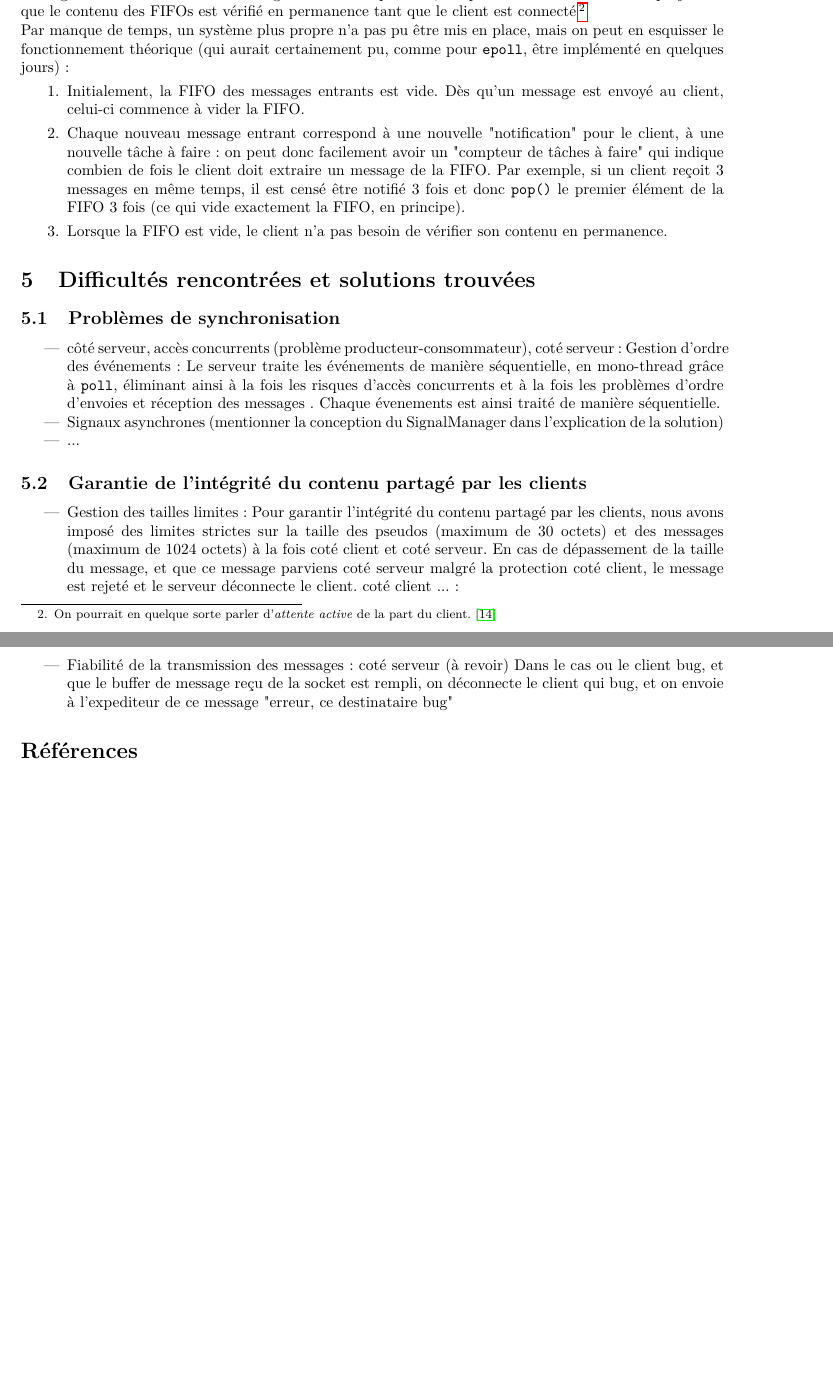
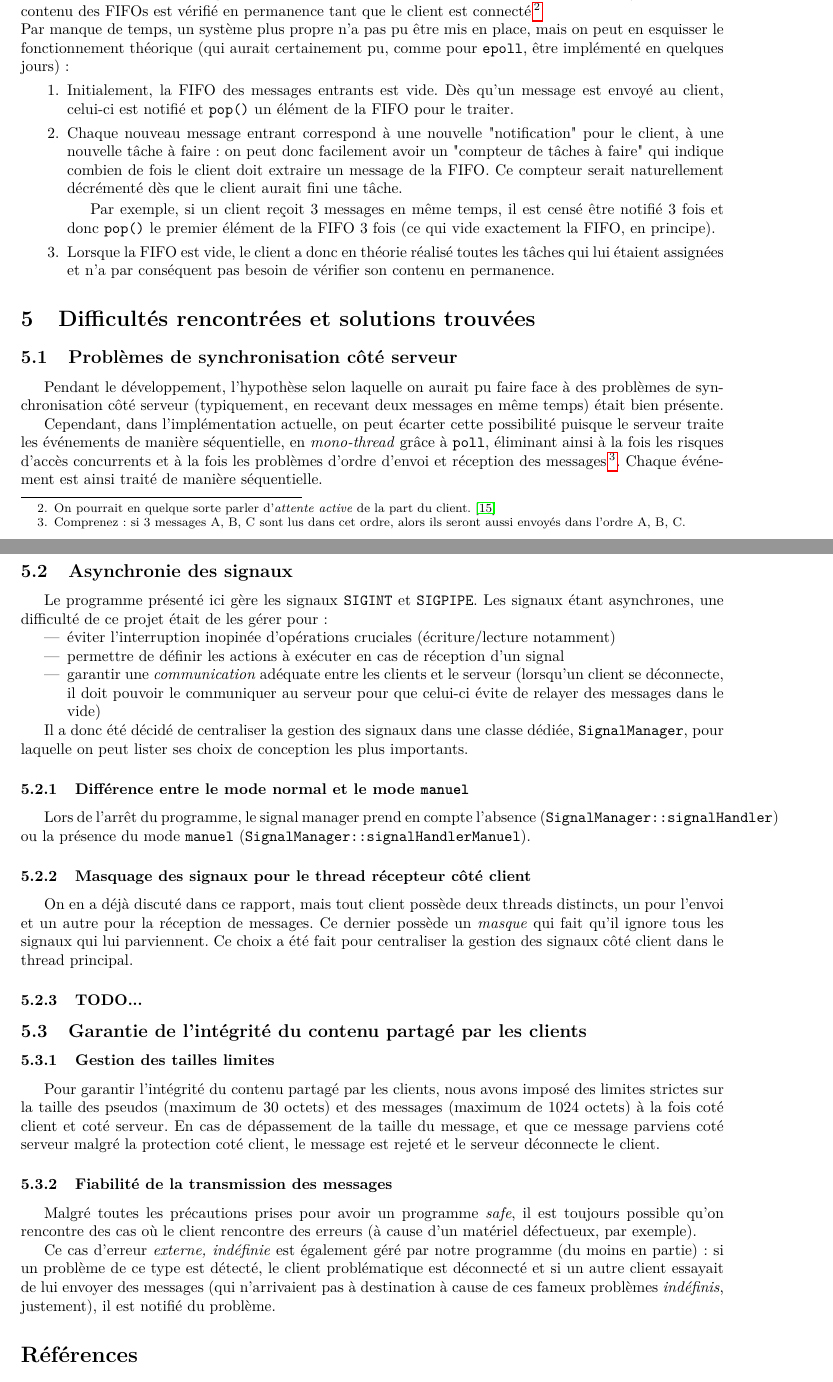
Before and after one commit to Daniel-Dfg/OS_Projet_2, a LaTeX document (ExcessFiles/Rapport/rapport.tex): two parts of pages 5 and 6 of 6 before the commit and two parts of pages 5 and 6 of 7 after it, joined at a grey line, cut so that both start at the same text, the shorter picture padded with empty space. Compiled offline with pdfLaTeX.

Commit message:
Rapport : Reformulations + avancées
TODO :
- Les quelques dernières sections et détails
- Une décision : doit-on vraiment parler de boost::asio dans notre rapport ? Notre rapport ne doit pas parler de l'histoire derrière le projet, mais plutôt discuter de nos choix d'implémentation... (à débattre)
- Mise en page
- Mise à jour de la bibliographie (idéalement pas plus de 17-18 références, vous pouvez en supprimer mais il faut couvrir l'ensemble des notions vues)

```diff
--- a/ExcessFiles/Rapport/rapport.tex
+++ b/ExcessFiles/Rapport/rapport.tex
@@ -154,31 +155,51 @@ En conclusion, bien que l’intégration initiale de \texttt{boost::asio} ait é
 
 \subsection{Attente active pour les FIFOs côté client}
-\noindent On l'a vu en section 3.3 (\ref{Conception des clients}), tout client est séparé en deux threads dont l'un gère une FIFO pour les messages entrants et l'autre les messages sortants. Cependant, l'implémentation actuelle de ce projet fait que le contenu des FIFOs est vérifié en permanence tant que le client est connecté \footnote{On pourrait en quelque sorte parler d'\textit{attente active} de la part du client. \cite{Attente Active} }
+\noindent On l'a vu en section 3.3, tout client est séparé en deux threads dont l'un gère une FIFO pour les messages entrants et l'autre les messages sortants. Cependant, l'implémentation actuelle de ce projet fait que le contenu des FIFOs est vérifié en permanence tant que le client est connecté \footnote{On pourrait en quelque sorte parler d'\textit{attente active} de la part du client. \cite{Attente Active} }
 
 \noindent Par manque de temps, un système plus propre n'a pas pu être mis en place, mais on peut en esquisser le fonctionnement théorique (qui aurait certainement pu, comme pour \texttt{epoll}, être implémenté en quelques jours) :
 \begin{enumerate}
-    \item Initialement, la FIFO des messages entrants est vide. Dès qu'un message est envoyé au client, celui-ci commence à vider la FIFO.
-    \item Chaque nouveau message entrant correspond à une nouvelle "notification" pour le client, à une nouvelle tâche à faire : on peut donc facilement avoir un "compteur de tâches à faire" qui indique combien de fois le client doit extraire un message de la FIFO. Par exemple, si un client reçoit 3 messages en même temps, il est censé être notifié 3 fois et donc \texttt{pop()} le premier élément de la FIFO 3 fois (ce qui vide exactement la FIFO, en principe).
-    \item Lorsque la FIFO est vide, le client n'a pas besoin de vérifier son contenu en permanence.
+    \item Initialement, la FIFO des messages entrants est vide. Dès qu'un message est envoyé au client, celui-ci est notifié et \texttt{pop()} un élément de la FIFO pour le traiter.
+    \item Chaque nouveau message entrant correspond à une nouvelle "notification" pour le client, à une nouvelle tâche à faire : on peut donc facilement avoir un "compteur de tâches à faire" qui indique combien de fois le client doit extraire un message de la FIFO. Ce compteur serait naturellement décrémenté dès que le client aurait fini une tâche.
+
+    Par exemple, si un client reçoit 3 messages en même temps, il est censé être notifié 3 fois et donc \texttt{pop()} le premier élément de la FIFO 3 fois (ce qui vide exactement la FIFO, en principe).
+    \item Lorsque la FIFO est vide, le client a donc en théorie réalisé toutes les tâches qui lui étaient assignées et n'a par conséquent pas besoin de vérifier son contenu en permanence.
 \end{enumerate}
 
 \section{Difficultés rencontrées et solutions trouvées}
-\subsection{Problèmes de synchronisation}
+\subsection{Problèmes de synchronisation côté serveur}
+Pendant le développement, l'hypothèse selon laquelle on aurait pu faire face à des problèmes de synchronisation côté serveur (typiquement, en recevant deux messages en même temps) était bien présente.
+
+Cependant, dans l'implémentation actuelle, on peut écarter cette possibilité puisque le serveur traite les événements de manière séquentielle, en \textit{mono-thread} grâce à \texttt{poll}, éliminant ainsi à la fois les risques d'accès concurrents et à la fois les problèmes d'ordre d'envoi et réception des messages \footnote{Comprenez : si 3 messages A, B, C sont lus dans cet ordre, alors ils seront aussi envoyés dans l'ordre A, B, C.}. Chaque événement est ainsi traité de manière séquentielle.
+
+\subsection{Asynchronie des signaux}
+Le programme présenté ici gère les signaux \texttt{SIGINT} et \texttt{SIGPIPE}. Les signaux étant asynchrones, une difficulté de ce projet était de les gérer pour :
 \begin{itemize}
-    \item côté serveur, accès concurrents (problème producteur-consommateur),
-    coté serveur :
-    Gestion d'ordre des événements : Le serveur traite les événements de manière séquentielle, en mono-thread grâce à \texttt{poll}, éliminant ainsi à la fois les risques d'accès concurrents et à la fois les problèmes d'ordre d'envoies et réception des messages . Chaque évenements est ainsi traité de manière séquentielle.
-    \item Signaux asynchrones (mentionner la conception du SignalManager dans l'explication de la solution)
-    \item ...
+    \item éviter l'interruption inopinée d'opérations cruciales (écriture/lecture notamment)
+    \item permettre de définir les actions à exécuter en cas de réception d'un signal
+    \item garantir une \textit{communication} adéquate entre les clients et le serveur (lorsqu'un client se déconnecte, il doit pouvoir le communiquer au serveur pour que celui-ci évite de relayer des messages dans le vide)
 \end{itemize}
 
+Il a donc été décidé de centraliser la gestion des signaux dans une classe dédiée, \texttt{SignalManager}, pour laquelle on peut lister ses choix de conception les plus importants.
+\subsubsection{Différence entre le mode normal et le mode \texttt{manuel}}
+Lors de l'arrêt du programme, le signal manager prend en compte l'absence (\texttt{SignalManager::signalHandler}) ou la présence du mode \texttt{manuel} (\texttt{SignalManager::signalHandlerManuel}).
+
+\subsubsection{Masquage des signaux pour le thread récepteur côté client}
+ On en a déjà discuté dans ce rapport, mais tout client possède deux threads distincts, un pour l'envoi et un autre pour la réception de messages. Ce dernier possède un \textit{masque} qui fait qu'il ignore tous les signaux qui lui parviennent. Ce choix a été fait pour centraliser la gestion des signaux côté client dans le thread principal.
+
+\subsubsection{TODO...}
+
+
 \subsection{Garantie de l'intégrité du contenu partagé par les clients}
-\begin{itemize}
-    \item Gestion des tailles limites : Pour garantir l'intégrité du contenu partagé par les clients, nous avons imposé des limites strictes sur la taille des pseudos (maximum de 30 octets) et des messages (maximum de 1024 octets) à la fois coté client et coté serveur. En cas de dépassement de la taille du message, et que ce message parviens coté serveur malgré la protection coté client, le message est rejeté et le serveur déconnecte le client.
-    coté client ... :
 
-    \item Fiabilité de la transmission des messages : coté serveur (à revoir) Dans le cas ou le client bug, et que le buffer de message reçu de la socket est rempli, on déconnecte le client qui bug, et on envoie à l'expediteur de ce message "erreur, ce destinataire bug"
-\end{itemize}
+\subsubsection{Gestion des tailles limites}
+
+Pour garantir l'intégrité du contenu partagé par les clients, nous avons imposé des limites strictes sur la taille des pseudos (maximum de 30 octets) et des messages (maximum de 1024 octets) à la fois coté client et coté serveur. En cas de dépassement de la taille du message, et que ce message parviens coté serveur malgré la protection coté client, le message est rejeté et le serveur déconnecte le client.
+
+\subsubsection{Fiabilité de la transmission des messages}
+
+Malgré toutes les précautions prises pour avoir un programme \textit{safe}, il est toujours possible qu'on rencontre des cas où le client rencontre des erreurs (à cause d'un matériel défectueux, par exemple).
+
+Ce cas d'erreur \textit{externe, indéfinie} est également géré par notre programme (du moins en partie) : si un problème de ce type est détecté, le client problématique est déconnecté et si un autre client essayait de lui envoyer des messages (qui n'arrivaient pas à destination à cause de ces fameux problèmes \textit{indéfinis}, justement), il est notifié du problème.
 
 \begin{thebibliography}{999}
     \bibitem{std::queue}
```
Also changed, not shown: ExcessFiles/Rapport/rapport_OS2.pdf, ExcessFiles/Rapport/rapport.tex (30 more changed lines).
